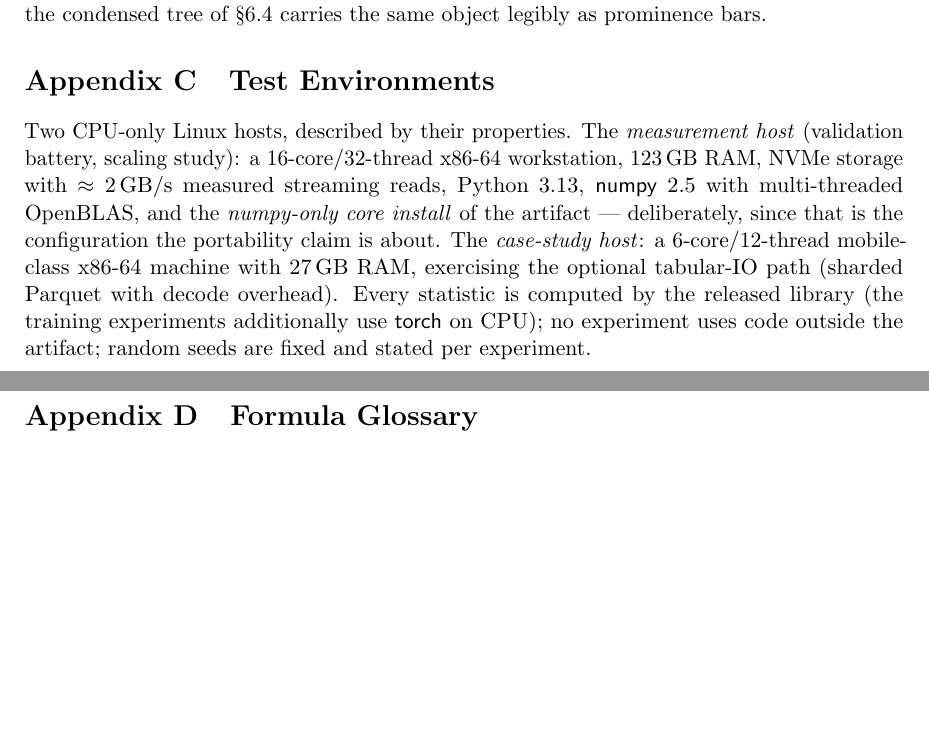
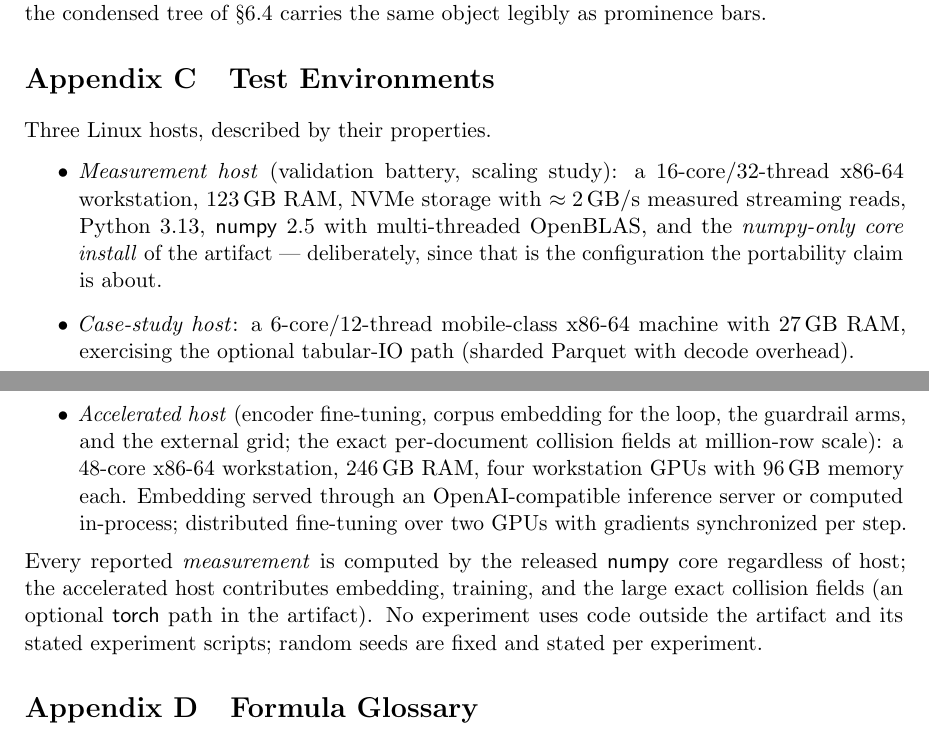
Before and after one commit to pedapudi/ambit, a LaTeX paper (docs/tr/ambit-technical-report.tex): two parts of pages 41 and 42 of 56, joined at a grey line, cut so that both start at the same text, the shorter picture padded with empty space. Compiled offline with pdfLaTeX.

Commit message:
TR: test-environments appendix covers all three hosts
The appendix now describes the accelerated host (48 cores, 246 GB RAM,
four 96-GB GPUs) used for fine-tuning, corpus embedding, and the
million-row collision fields, alongside the two CPU hosts, as a
bulleted list — and states that every reported measurement still comes
from the numpy core regardless of host.

```diff
--- a/docs/tr/ambit-technical-report.tex
+++ b/docs/tr/ambit-technical-report.tex
@@ -2796,18 +2796,31 @@ legibly as prominence bars.
 \label{app:env}
 % =========================================================================
 
-Two CPU-only Linux hosts, described by their properties. The
-\emph{measurement host} (validation battery, scaling study): a
-16-core/32-thread x86-64 workstation, $123$\,GB RAM, NVMe storage with
-$\approx 2$\,GB/s measured streaming reads, Python~3.13, \textsf{numpy}~2.5
-with multi-threaded OpenBLAS, and the \emph{numpy-only core install} of the
-artifact --- deliberately, since that is the configuration the portability
-claim is about. The \emph{case-study host}: a 6-core/12-thread mobile-class
-x86-64 machine with $27$\,GB RAM, exercising the optional tabular-IO path
-(sharded Parquet with decode overhead). Every statistic is computed by the
-released library (the training experiments additionally use \textsf{torch}
-on CPU); no experiment uses code outside the artifact; random seeds are
-fixed and stated per experiment.
+Three Linux hosts, described by their properties.
+\begin{itemize}
+\item \emph{Measurement host} (validation battery, scaling study): a
+  16-core/32-thread x86-64 workstation, $123$\,GB RAM, NVMe storage with
+  $\approx 2$\,GB/s measured streaming reads, Python~3.13,
+  \textsf{numpy}~2.5 with multi-threaded OpenBLAS, and the
+  \emph{numpy-only core install} of the artifact --- deliberately, since
+  that is the configuration the portability claim is about.
+\item \emph{Case-study host}: a 6-core/12-thread mobile-class x86-64
+  machine with $27$\,GB RAM, exercising the optional tabular-IO path
+  (sharded Parquet with decode overhead).
+\item \emph{Accelerated host} (encoder fine-tuning, corpus embedding for
+  the loop, the guardrail arms, and the external grid; the exact
+  per-document collision fields at million-row scale): a 48-core x86-64
+  workstation, $246$\,GB RAM, four workstation GPUs with $96$\,GB
+  memory each. Embedding served through an OpenAI-compatible inference
+  server or computed in-process; distributed fine-tuning over two GPUs
+  with gradients synchronized per step.
+\end{itemize}
+Every reported \emph{measurement} is computed by the released
+\textsf{numpy} core regardless of host; the accelerated host contributes
+embedding, training, and the large exact collision fields (an optional
+\textsf{torch} path in the artifact). No experiment uses code outside
+the artifact and its stated experiment scripts; random seeds are fixed
+and stated per experiment.
 
 % =========================================================================
 \section{Formula Glossary}
```
Also changed, not shown: docs/tr/ambit-technical-report.pdf.
